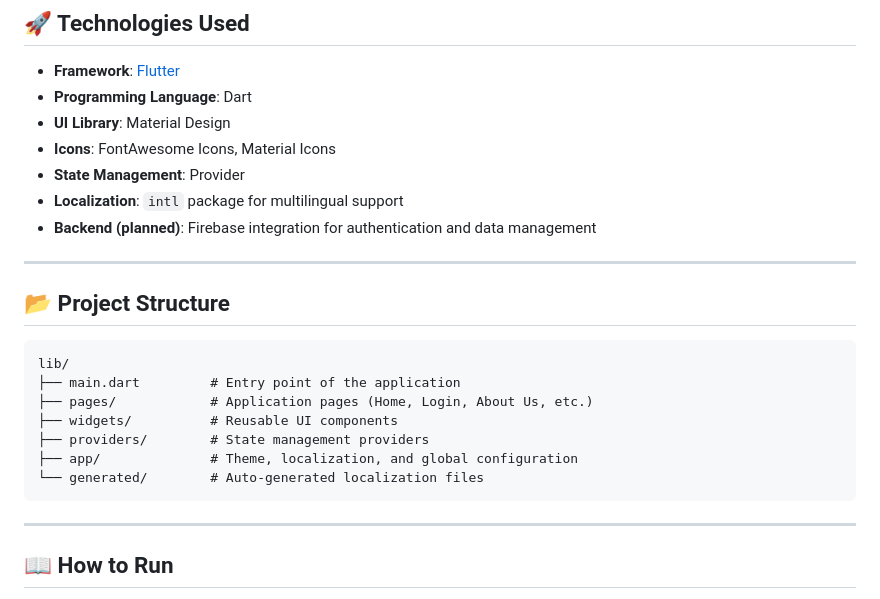
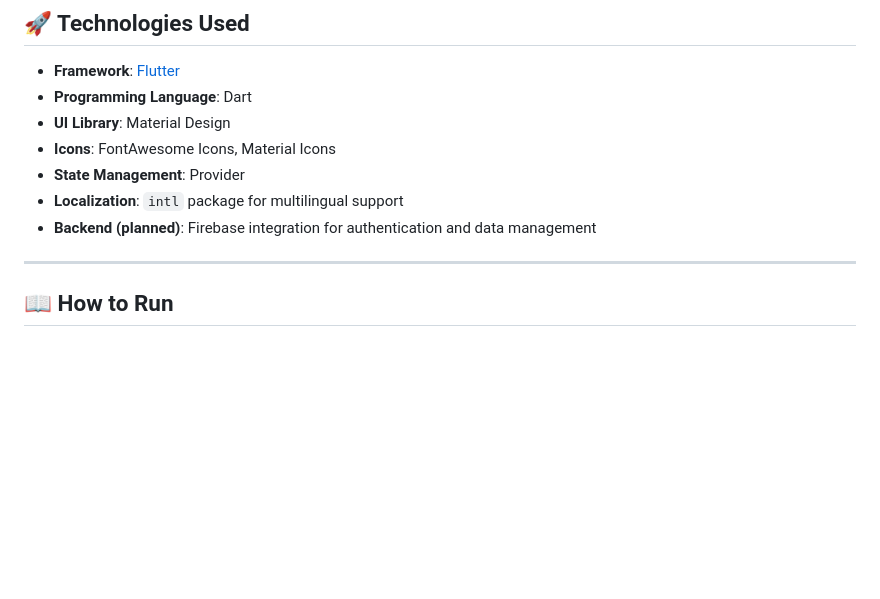
Before and after one commit to MEHMETCOBANOGLU/ServXFactory, a Markdown page: README.md, the part around the change printed below. Rendered like a GitHub page; blank space fills up the shorter version.

````diff
--- a/README.md
+++ b/README.md
@@ -76,20 +76,6 @@ This project is a **Flutter-based mobile application** designed to provide an in
 - **State Management**: Provider
 - **Localization**: `intl` package for multilingual support
 - **Backend (planned)**: Firebase integration for authentication and data management
-
----
-
-## 📂 Project Structure
-
-```plaintext
-lib/
-├── main.dart         # Entry point of the application
-├── pages/            # Application pages (Home, Login, About Us, etc.)
-├── widgets/          # Reusable UI components
-├── providers/        # State management providers
-├── app/              # Theme, localization, and global configuration
-└── generated/        # Auto-generated localization files
-```
 
 ---
 
````
Also changed, not shown: other parts of README.md (+7 -7 lines).
